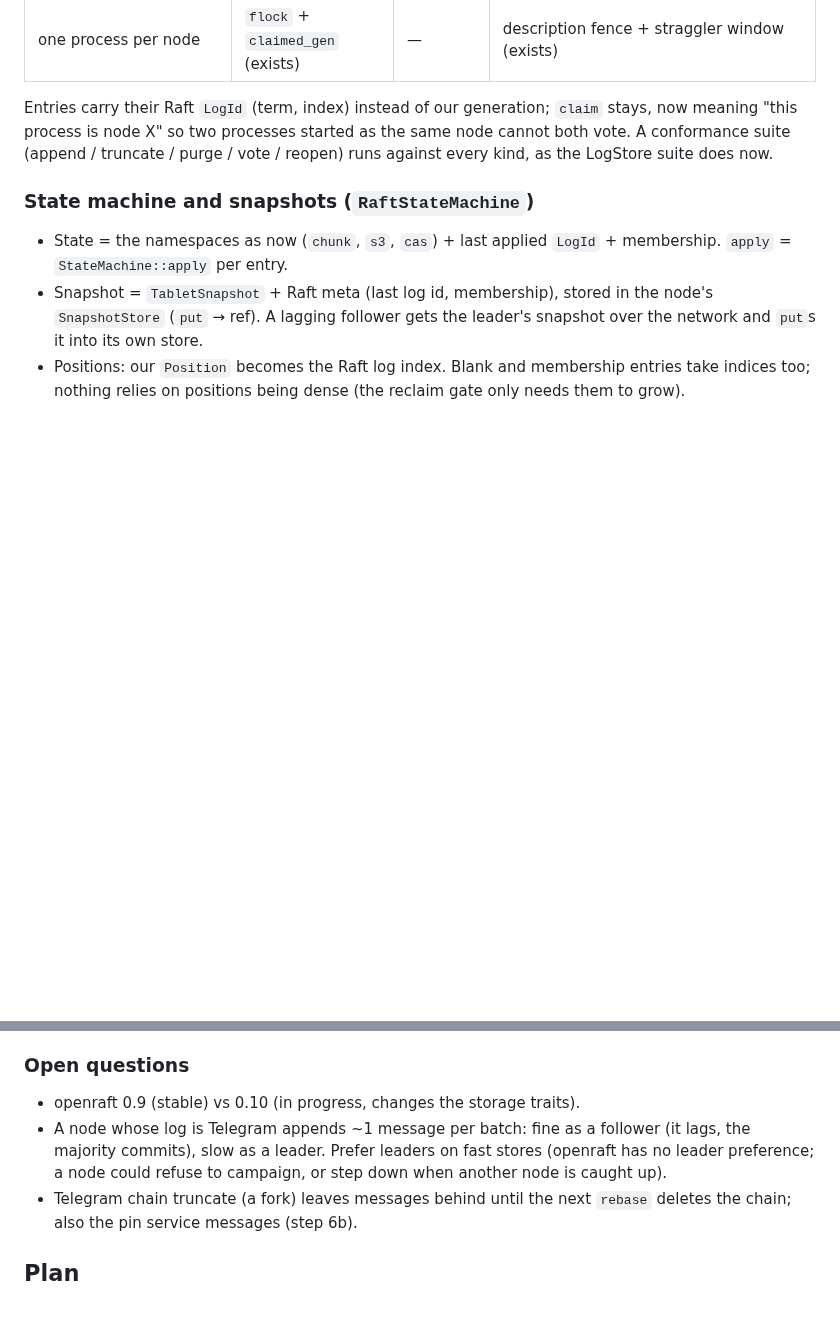
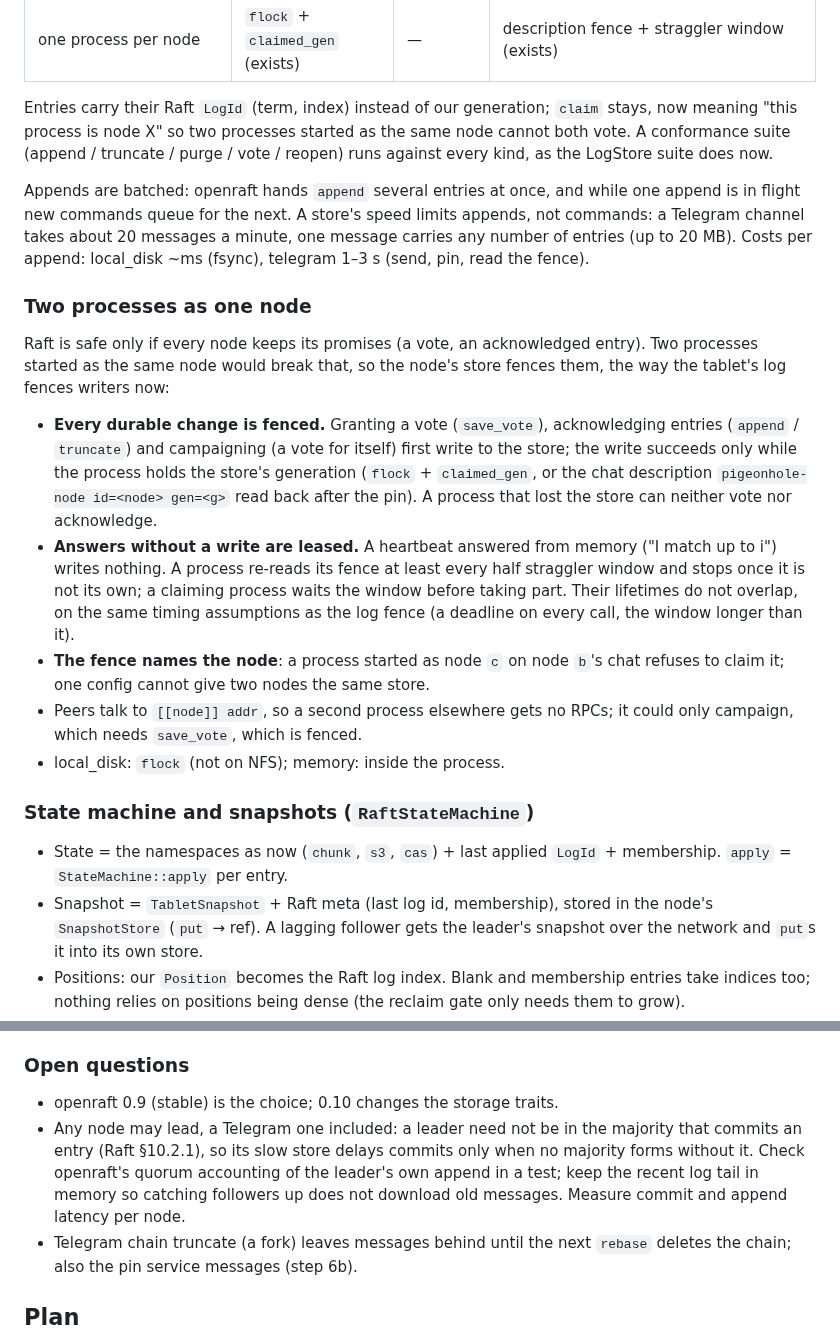
Before and after one commit to pigeonhole-project/pigeonhole, a Markdown page: docs/meta-backends.md, 2 parts joined by grey strips. Rendered like a GitHub page; blank space fills up the shorter version.

Commit message:
Design: two processes as one node, batching and Telegram costs.
Co-Authored-By: Claude Opus 5.5 (1M context) <noreply@anthropic.com>

```diff
--- a/docs/meta-backends.md
+++ b/docs/meta-backends.md
@@ -400,6 +400,37 @@ Entries carry their Raft `LogId` (term, index) instead of our generation;
 as the same node cannot both vote. A conformance suite (append / truncate /
 purge / vote / reopen) runs against every kind, as the LogStore suite does now.
 
+Appends are batched: openraft hands `append` several entries at once, and
+while one append is in flight new commands queue for the next. A store's
+speed limits appends, not commands: a Telegram channel takes about 20
+messages a minute, one message carries any number of entries (up to 20 MB).
+Costs per append: local_disk ~ms (fsync), telegram 1–3 s (send, pin, read
+the fence).
+
+### Two processes as one node
+
+Raft is safe only if every node keeps its promises (a vote, an
+acknowledged entry). Two processes started as the same node would break that,
+so the node's store fences them, the way the tablet's log fences writers now:
+
+- **Every durable change is fenced.** Granting a vote (`save_vote`),
+  acknowledging entries (`append` / `truncate`) and campaigning (a vote for
+  itself) first write to the store; the write succeeds only while the process
+  holds the store's generation (`flock` + `claimed_gen`, or the chat
+  description `pigeonhole-node id=<node> gen=<g>` read back after the pin).
+  A process that lost the store can neither vote nor acknowledge.
+- **Answers without a write are leased.** A heartbeat answered from memory
+  ("I match up to i") writes nothing. A process re-reads its fence at least
+  every half straggler window and stops once it is not its own; a claiming
+  process waits the window before taking part. Their lifetimes do not overlap,
+  on the same timing assumptions as the log fence (a deadline on every call,
+  the window longer than it).
+- **The fence names the node**: a process started as node `c` on node `b`'s
+  chat refuses to claim it; one config cannot give two nodes the same store.
+- Peers talk to `[[node]] addr`, so a second process elsewhere gets no RPCs;
+  it could only campaign, which needs `save_vote`, which is fenced.
+- local_disk: `flock` (not on NFS); memory: inside the process.
+
 ### State machine and snapshots (`RaftStateMachine`)
 
 - State = the namespaces as now (`chunk`, `s3`, `cas`) + last applied
@@ -478,11 +509,13 @@ learners. The reclaim gate applies when some node's snapshots outlive its log.
 
 ### Open questions
 
-- openraft 0.9 (stable) vs 0.10 (in progress, changes the storage traits).
-- A node whose log is Telegram appends ~1 message per batch: fine as a
-  follower (it lags, the majority commits), slow as a leader. Prefer leaders
-  on fast stores (openraft has no leader preference; a node could refuse to
-  campaign, or step down when another node is caught up).
+- openraft 0.9 (stable) is the choice; 0.10 changes the storage traits.
+- Any node may lead, a Telegram one included: a leader need not be in the
+  majority that commits an entry (Raft §10.2.1), so its slow store delays
+  commits only when no majority forms without it. Check openraft's quorum
+  accounting of the leader's own append in a test; keep the recent log tail in
+  memory so catching followers up does not download old messages. Measure
+  commit and append latency per node.
 - Telegram chain truncate (a fork) leaves messages behind until the next
   `rebase` deletes the chain; also the pin service messages (step 6b).
 
```
